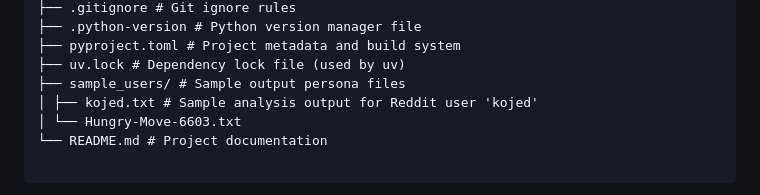
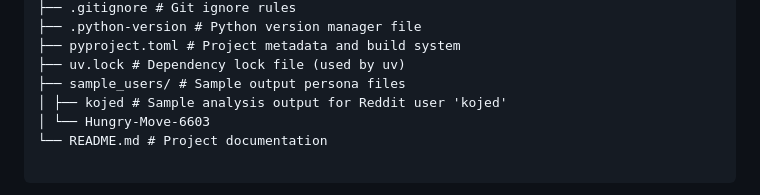
Before and after one commit to Vink0217/reddit-persona-generator, a Markdown page: README.md, the part around the change. GitHub-like rendering.

````diff
--- a/README.md
+++ b/README.md
@@ -143,8 +143,8 @@ reddit-persona-generator/
 ├── pyproject.toml # Project metadata and build system
 ├── uv.lock # Dependency lock file (used by uv)
 ├── sample_users/ # Sample output persona files
-│ ├── kojed.txt # Sample analysis output for Reddit user 'kojed'
-│ └── Hungry-Move-6603.txt
+│ ├── kojed # Sample analysis output for Reddit user 'kojed'
+│ └── Hungry-Move-6603
 └── README.md # Project documentation
 
 ```
````
